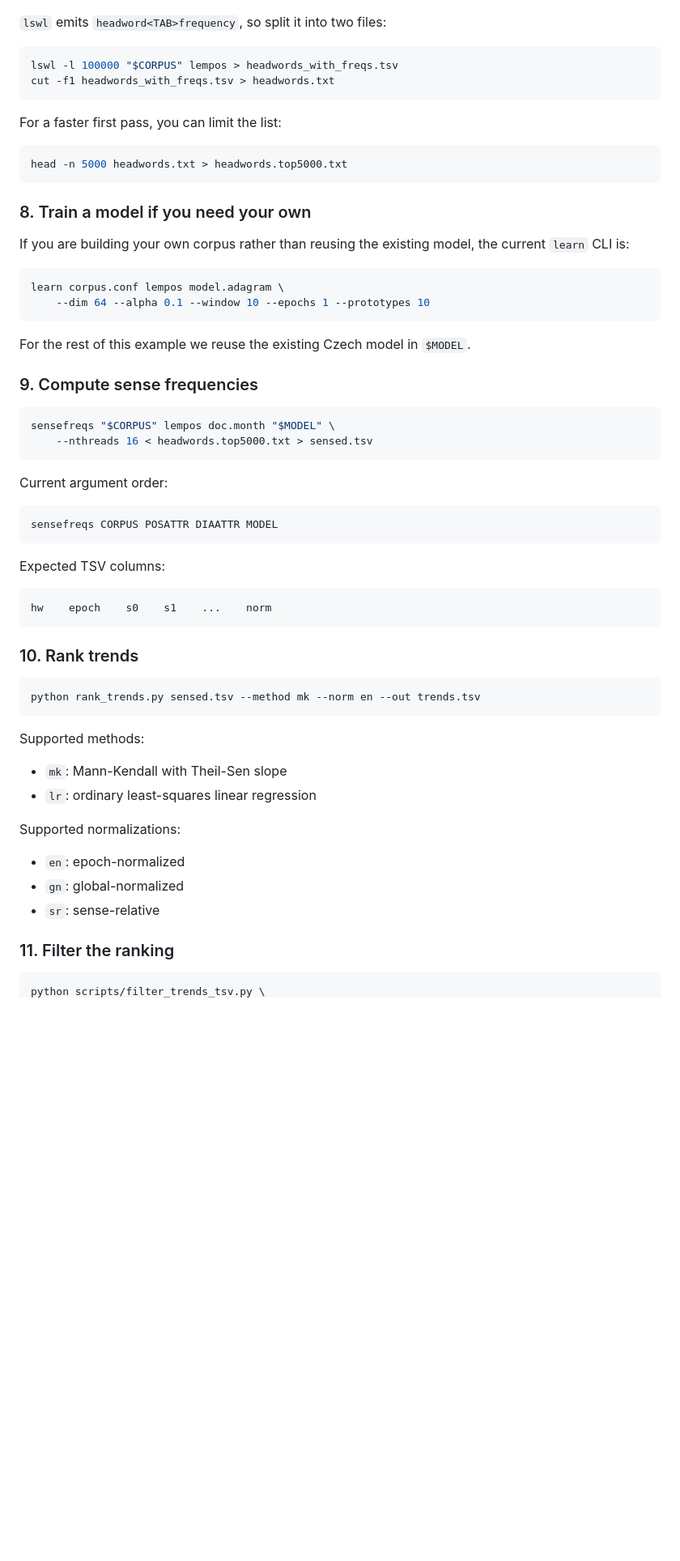
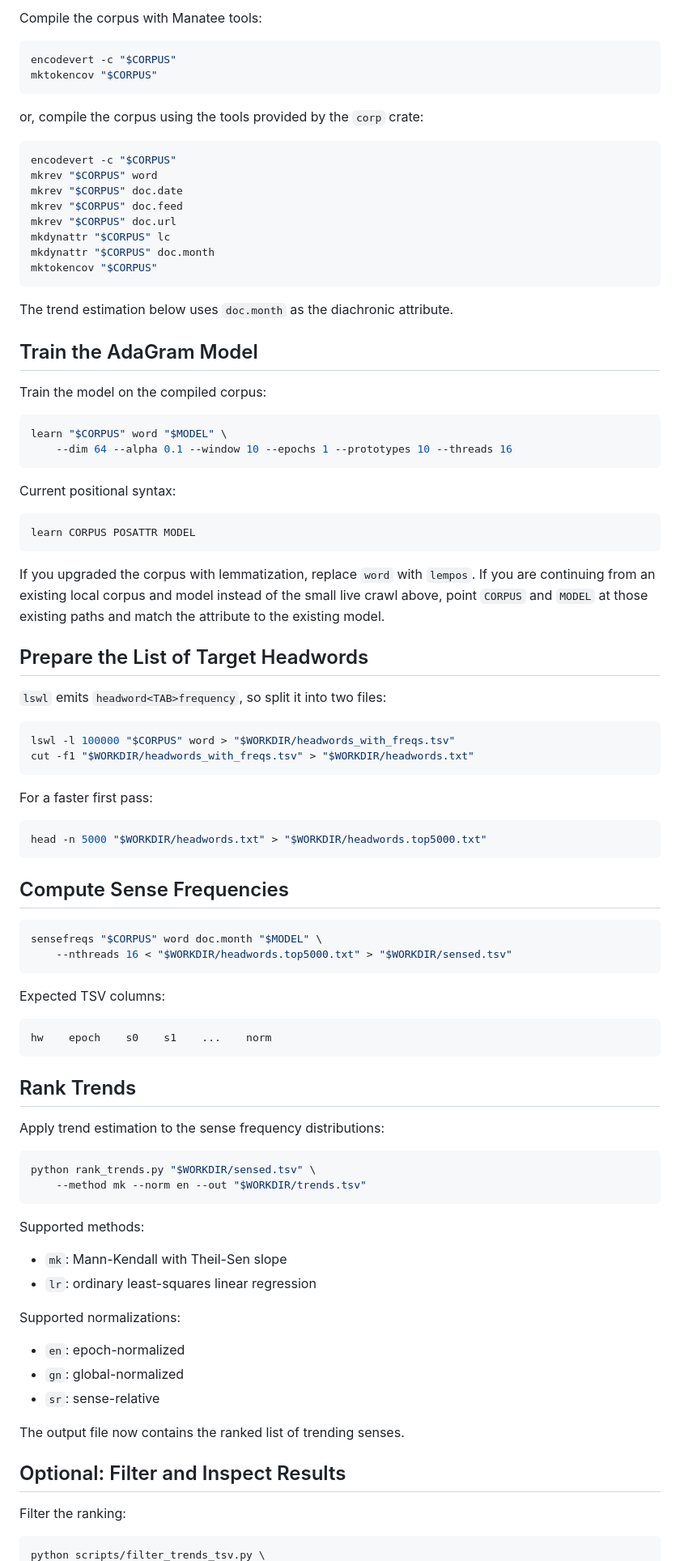
Before and after one commit to ondra/sensetrends, a Markdown page: EXAMPLE.md, the part around one of its changes. Shown at 81% size. Rendered like a GitHub page; blank space fills up the shorter version.

````diff
--- a/EXAMPLE.md
+++ b/EXAMPLE.md
@@ -169,40 +219,65 @@ below is `doc.month`.
+Compile the corpus with Manatee tools:
+
+```bash
+encodevert -c "$CORPUS"
+mktokencov "$CORPUS"
+```
+
+or, compile the corpus using the tools provided by the `corp` crate:
+
+```bash
+encodevert -c "$CORPUS"
+mkrev "$CORPUS" word
+mkrev "$CORPUS" doc.date
+mkrev "$CORPUS" doc.feed
+mkrev "$CORPUS" doc.url
+mkdynattr "$CORPUS" lc
+mkdynattr "$CORPUS" doc.month
+mktokencov "$CORPUS"
+```
+
+The trend estimation below uses `doc.month` as the diachronic attribute.
+
+## Train the AdaGram Model
+
+Train the model on the compiled corpus:
+
+```bash
+learn "$CORPUS" word "$MODEL" \
+    --dim 64 --alpha 0.1 --window 10 --epochs 1 --prototypes 10 --threads 16
+```
+
+Current positional syntax:
+
+```text
+learn CORPUS POSATTR MODEL
+```
+
+If you upgraded the corpus with lemmatization, replace `word` with `lempos`.
+If you are continuing from an existing local corpus and model instead of the
+small live crawl above, point `CORPUS` and `MODEL` at those existing paths and
+match the attribute to the existing model.
+
+## Prepare the List of Target Headwords
 
 `lswl` emits `headword<TAB>frequency`, so split it into two files:
 
 ```bash
-lswl -l 100000 "$CORPUS" lempos > headwords_with_freqs.tsv
-cut -f1 headwords_with_freqs.tsv > headwords.txt
+lswl -l 100000 "$CORPUS" word > "$WORKDIR/headwords_with_freqs.tsv"
+cut -f1 "$WORKDIR/headwords_with_freqs.tsv" > "$WORKDIR/headwords.txt"
 ```
 
-For a faster first pass, you can limit the list:
+For a faster first pass:
 
 ```bash
-head -n 5000 headwords.txt > headwords.top5000.txt
+head -n 5000 "$WORKDIR/headwords.txt" > "$WORKDIR/headwords.top5000.txt"
 ```
 
-### 8. Train a model if you need your own
-
-If you are building your own corpus rather than reusing the existing model, the
-current `learn` CLI is:
+## Compute Sense Frequencies
 
 ```bash
-learn corpus.conf lempos model.adagram \
-    --dim 64 --alpha 0.1 --window 10 --epochs 1 --prototypes 10
-```
-
-For the rest of this example we reuse the existing Czech model in `$MODEL`.
-
-### 9. Compute sense frequencies
-
-```bash
-sensefreqs "$CORPUS" lempos doc.month "$MODEL" \
-    --nthreads 16 < headwords.top5000.txt > sensed.tsv
-```
-
-Current argument order:
-
-```text
-sensefreqs CORPUS POSATTR DIAATTR MODEL
+sensefreqs "$CORPUS" word doc.month "$MODEL" \
+    --nthreads 16 < "$WORKDIR/headwords.top5000.txt" > "$WORKDIR/sensed.tsv"
 ```
 
 Expected TSV columns:
@@ -211,10 +286,13 @@ Expected TSV columns:
 hw    epoch    s0    s1    ...    norm
 ```
 
-### 10. Rank trends
+## Rank Trends
+
+Apply trend estimation to the sense frequency distributions:
 
 ```bash
-python rank_trends.py sensed.tsv --method mk --norm en --out trends.tsv
+python rank_trends.py "$WORKDIR/sensed.tsv" \
+    --method mk --norm en --out "$WORKDIR/trends.tsv"
 ```
 
 Supported methods:
@@ -228,7 +306,11 @@ Supported normalizations:
 - `gn`: global-normalized
 - `sr`: sense-relative
 
-### 11. Filter the ranking
+The output file now contains the ranked list of trending senses.
+
+## Optional: Filter and Inspect Results
+
+Filter the ranking:
 
 ```bash
 python scripts/filter_trends_tsv.py \
````
Also changed, not shown: other parts of EXAMPLE.md (+135 -137 lines).
